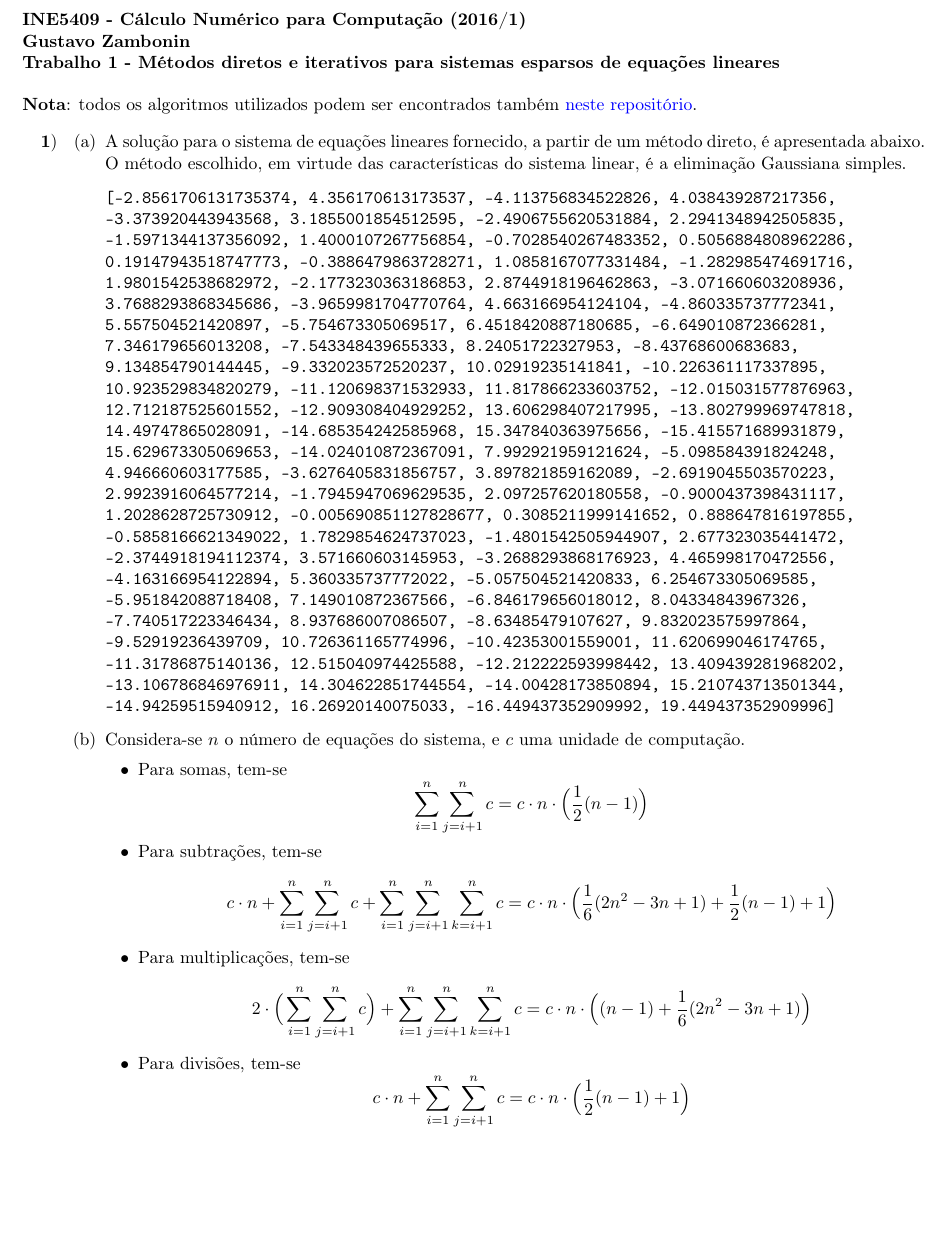
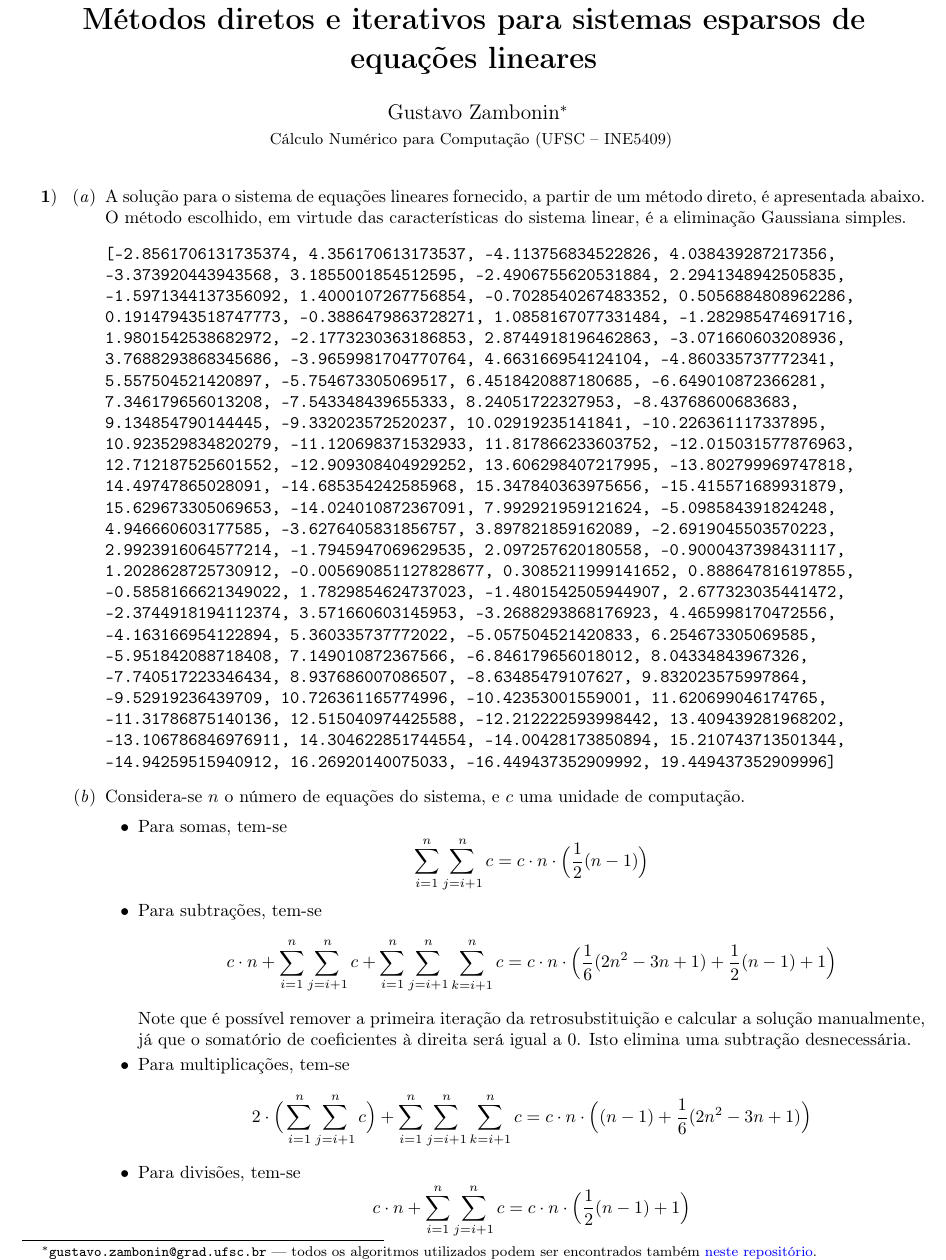
Before and after one commit to zambonin/numerical-recipes, a LaTeX problem sheet (assignments/ine5409_t1.tex): part of page 1 of 2 before the commit and part of page 1 of 3 after it, cut so that both start at the same text, the shorter picture padded with empty space. Compiled offline with pdfLaTeX.

Commit message:
ine5409_t1: extra subtraction on gaussian elimination

```diff
--- a/assignments/ine5409_t1.tex
+++ b/assignments/ine5409_t1.tex
@@ -7,8 +7,6 @@
 \usepackage[utf8]{inputenc}
 \usepackage{enumitem, mathtools}
 
-\pagestyle{empty}
-
 \newenvironment{arabenum}{
     \begin{enumerate}[label=\textbf{\arabic*})]
 }{
@@ -21,16 +19,17 @@
     \end{enumerate}
 }
 
+\title{\textbf{Métodos diretos e iterativos
+para sistemas esparsos de equações lineares}}
+\author{Gustavo Zambonin\thanks{\texttt{gustavo.zambonin@grad.ufsc.br} ---
+todos os algoritmos utilizados podem ser encontrados
+também \href{https://github.com/zambonin/ufsc-ine5409}{neste repositório}.} \\
+\small {Cálculo Numérico para Computação (UFSC -- INE5409)} \vspace{-5mm}}
+\date{}
+
 \begin{document}
 
-{\bf \noindent INE5409 - Cálculo Numérico para Computação (2016/1) \\
-Gustavo Zambonin \\
-Trabalho 1 - Métodos diretos e iterativos
-para sistemas esparsos de equações lineares \\
-}
-
-\noindent \textbf{Nota}: todos os algoritmos utilizados podem ser encontrados
-também \href{https://github.com/zambonin/ufsc-ine5409}{neste repositório}.
+\maketitle
 
 \begin{arabenum}
 
@@ -84,6 +83,10 @@ c \cdot n + \sum_{i=1}^n \sum_{j=i+1}^n c
 + \sum_{i=1}^n \sum_{j=i+1}^n \sum_{k=i+1}^n c
 = c \cdot n \cdot \Big( \frac{1}{6}(2n^2 - 3n + 1) + \frac{1}{2}(n-1) + 1 \Big)
 \end{equation*}
+
+Note que é possível remover a primeira iteração da retrosubstituição e calcular
+a solução manualmente, já que o somatório de coeficientes à direita será igual
+a $0$. Isto elimina uma subtração desnecessária.
 
 \item Para multiplicações, tem-se
 \begin{equation*}
```
Also changed, not shown: assignments/ine5409_t1.pdf, assignments/ine5409_t1.tex (2 more changed lines).
